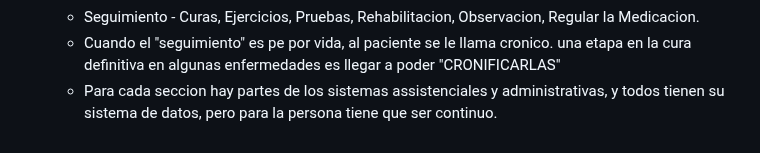
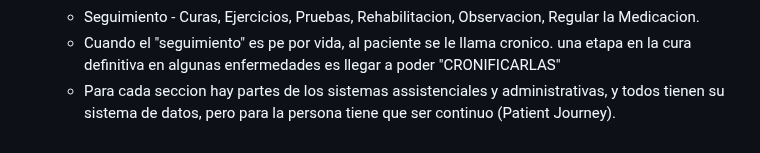
Before and after one commit to TheDuckFrederik/InterSystems, a Markdown page: MasterclassSanidad.md, the part around the change. Rendered like a GitHub page.

Commit message:
Masterclass

```diff
--- a/MasterclassSanidad.md
+++ b/MasterclassSanidad.md
@@ -111,4 +111,4 @@
 	- Tratamiento - Farmacologico, Fisioterapia, Cirucia, Quimico (Quimio), Radiologico (Rayos), Protesis (Huesos, corazon, riñon), Dialisis.
 	- Seguimiento - Curas, Ejercicios, Pruebas, Rehabilitacion, Observacion, Regular la Medicacion.
 	- Cuando el "seguimiento" es pe por vida, al paciente se le llama cronico. una etapa en la cura definitiva en algunas enfermedades es llegar a poder "CRONIFICARLAS"
-	- Para cada seccion hay partes de los sistemas assistenciales y administrativas, y todos tienen su sistema de datos, pero para la persona tiene que ser continuo.
+	- Para cada seccion hay partes de los sistemas assistenciales y administrativas, y todos tienen su sistema de datos, pero para la persona tiene que ser continuo (Patient Journey).
```
